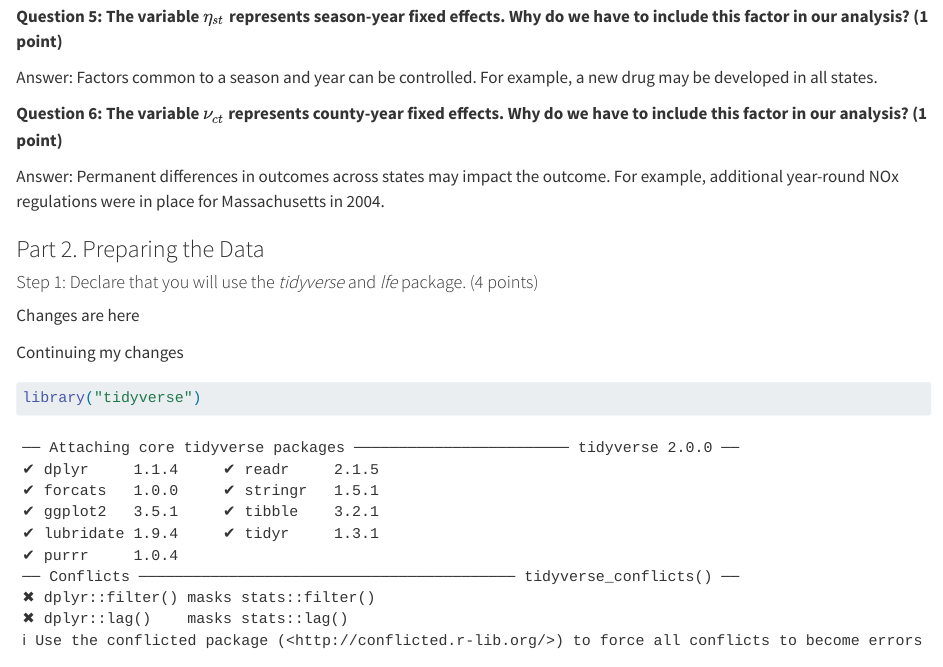
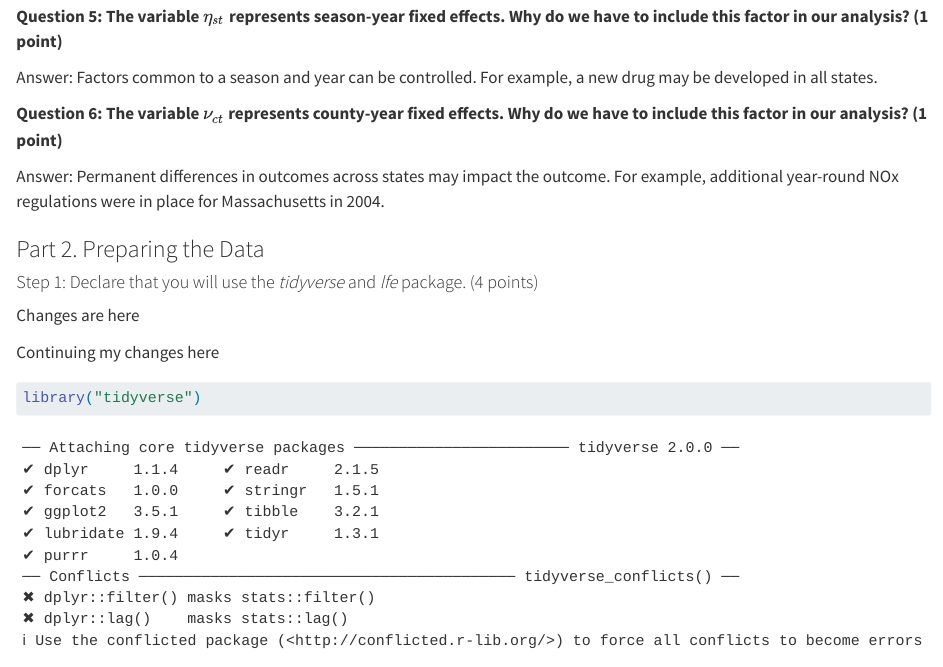
Before and after one commit to KateSalt/Example-Repo, a Quarto document (asn-6-4-key.qmd): the page in a window 1100 px wide, from 880 px down. Rendered offline with R 4.5, knitr and Pandoc in place of Quarto, with nearby package versions; some code elsewhere in the file could not run offline.

Commit message:
Conflict

````diff
--- a/asn-6-4-key.qmd
+++ b/asn-6-4-key.qmd
@@ -57,7 +57,7 @@ Answer: Permanent differences in outcomes across states may impact the outcome.
 
 Changes are here
 
-Continuing my changes
+Continuing my changes here
 
 ```{r}
 library("tidyverse")
````
